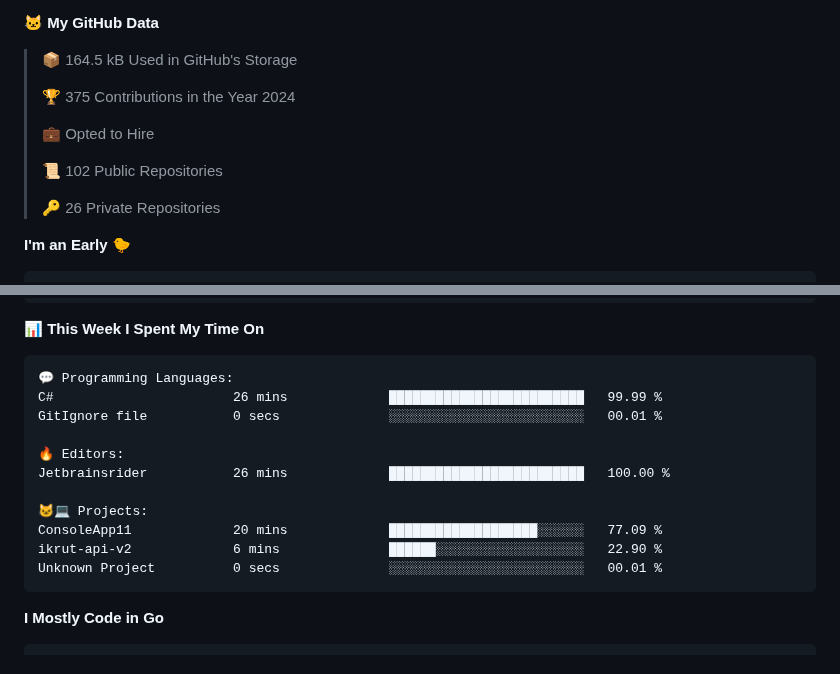
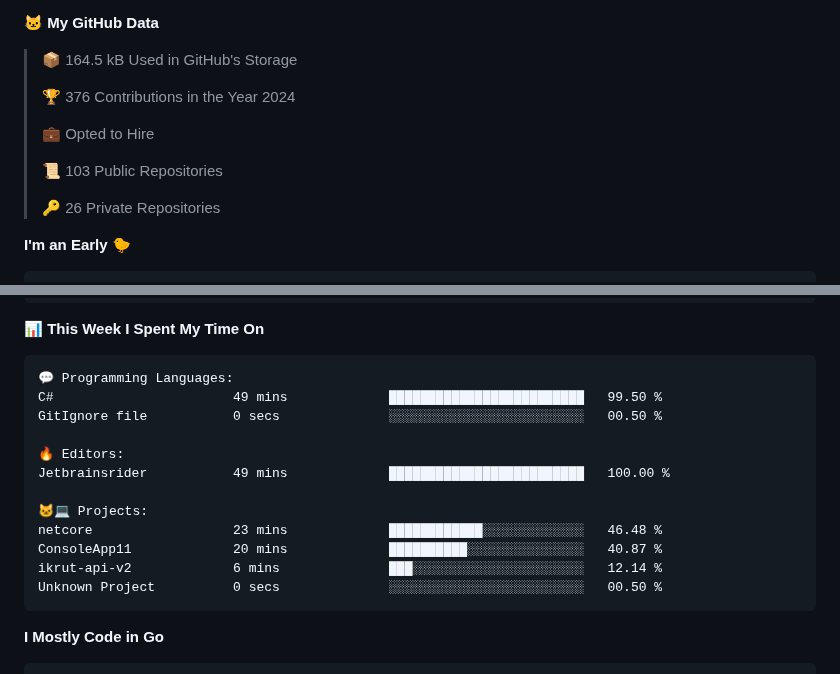
Before and after one commit to arielsrv/arielsrv, a Markdown page: README.md, 2 parts joined by grey strips. Drawn GitHub-style.

Commit message:
Updated with Dev Metrics

````diff
--- a/README.md
+++ b/README.md
@@ -17,11 +17,11 @@
 
 > 📦 164.5 kB Used in GitHub's Storage
  >
-> 🏆 375 Contributions in the Year 2024
+> 🏆 376 Contributions in the Year 2024
  >
 > 💼 Opted to Hire
  >
-> 📜 102 Public Repositories
+> 📜 103 Public Repositories
  >
 > 🔑 26 Private Repositories
  >
@@ -50,16 +50,17 @@ Sunday                   2686 commits        ████░░░░░░░
 
 ```text
 💬 Programming Languages:
-C#                       26 mins             █████████████████████████   99.99 %
-GitIgnore file           0 secs              ░░░░░░░░░░░░░░░░░░░░░░░░░   00.01 %
+C#                       49 mins             █████████████████████████   99.50 %
+GitIgnore file           0 secs              ░░░░░░░░░░░░░░░░░░░░░░░░░   00.50 %
 
 🔥 Editors:
-Jetbrainsrider           26 mins             █████████████████████████   100.00 %
+Jetbrainsrider           49 mins             █████████████████████████   100.00 %
 
 🐱‍💻 Projects:
-ConsoleApp11             20 mins             ███████████████████░░░░░░   77.09 %
-ikrut-api-v2             6 mins              ██████░░░░░░░░░░░░░░░░░░░   22.90 %
-Unknown Project          0 secs              ░░░░░░░░░░░░░░░░░░░░░░░░░   00.01 %
+netcore                  23 mins             ████████████░░░░░░░░░░░░░   46.48 %
+ConsoleApp11             20 mins             ██████████░░░░░░░░░░░░░░░   40.87 %
+ikrut-api-v2             6 mins              ███░░░░░░░░░░░░░░░░░░░░░░   12.14 %
+Unknown Project          0 secs              ░░░░░░░░░░░░░░░░░░░░░░░░░   00.50 %
 ```
 
 **I Mostly Code in Go**
````
Also changed, not shown: other parts of README.md (+1 -1 lines).
